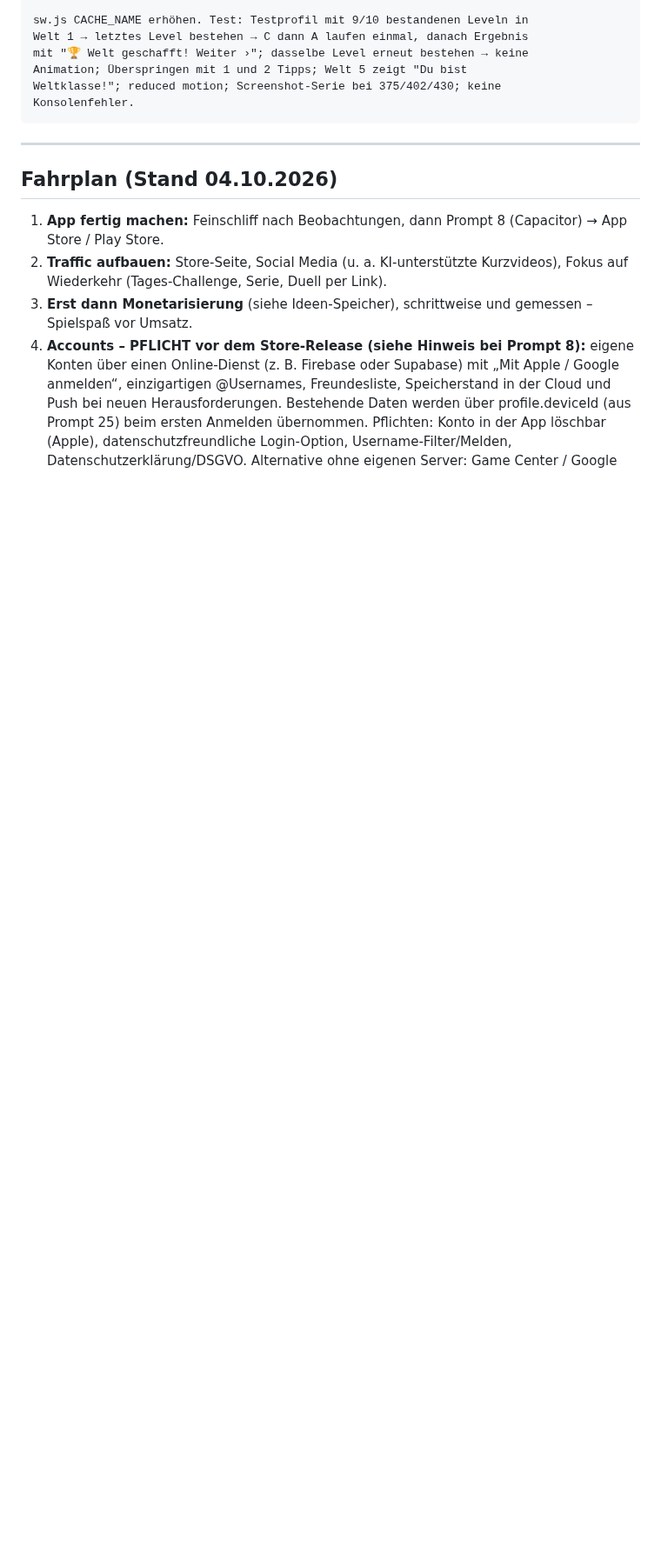
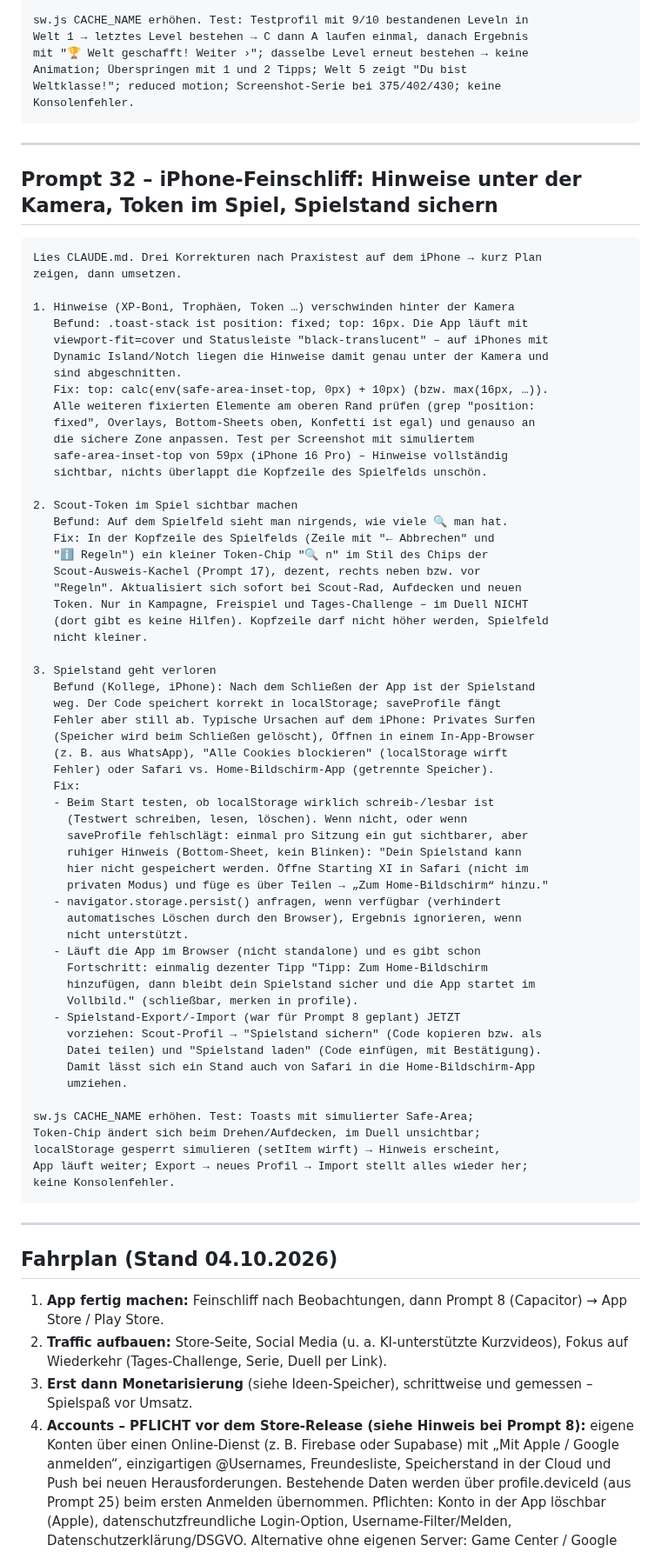
Before and after one commit to floriangiggs/Starting-XI, a Markdown page: prompts_naechste_schritte.md, the part around one of its changes. Shown at 87% size. GitHub-like rendering; blank space fills up the shorter version.

Commit message:
Prompt 32: Safe-Area für Hinweise, Token im Spiel, Spielstand sichern
Co-Authored-By: Claude Opus 5.5 <noreply@anthropic.com>
Claude-Session: https://claude.ai/code/session_01BD2NRrYwgkFvEW7Tg15nNQ

````diff
--- a/prompts_naechste_schritte.md
+++ b/prompts_naechste_schritte.md
@@ -2414,6 +2415,70 @@ mit "🏆 Welt geschafft! Weiter ›"; dasselbe Level erneut bestehen → keine
 Animation; Überspringen mit 1 und 2 Tipps; Welt 5 zeigt "Du bist
 Weltklasse!"; reduced motion; Screenshot-Serie bei 375/402/430; keine
 Konsolenfehler.
+```
+
+---
+
+## Prompt 32 – iPhone-Feinschliff: Hinweise unter der Kamera, Token im Spiel, Spielstand sichern
+
+```
+Lies CLAUDE.md. Drei Korrekturen nach Praxistest auf dem iPhone → kurz Plan
+zeigen, dann umsetzen.
+
+1. Hinweise (XP-Boni, Trophäen, Token …) verschwinden hinter der Kamera
+   Befund: .toast-stack ist position: fixed; top: 16px. Die App läuft mit
+   viewport-fit=cover und Statusleiste "black-translucent" – auf iPhones mit
+   Dynamic Island/Notch liegen die Hinweise damit genau unter der Kamera und
+   sind abgeschnitten.
+   Fix: top: calc(env(safe-area-inset-top, 0px) + 10px) (bzw. max(16px, …)).
+   Alle weiteren fixierten Elemente am oberen Rand prüfen (grep "position:
+   fixed", Overlays, Bottom-Sheets oben, Konfetti ist egal) und genauso an
+   die sichere Zone anpassen. Test per Screenshot mit simuliertem
+   safe-area-inset-top von 59px (iPhone 16 Pro) – Hinweise vollständig
+   sichtbar, nichts überlappt die Kopfzeile des Spielfelds unschön.
+
+2. Scout-Token im Spiel sichtbar machen
+   Befund: Auf dem Spielfeld sieht man nirgends, wie viele 🔍 man hat.
+   Fix: In der Kopfzeile des Spielfelds (Zeile mit "← Abbrechen" und
+   "ℹ️ Regeln") ein kleiner Token-Chip "🔍 n" im Stil des Chips der
+   Scout-Ausweis-Kachel (Prompt 17), dezent, rechts neben bzw. vor
+   "Regeln". Aktualisiert sich sofort bei Scout-Rad, Aufdecken und neuen
+   Token. Nur in Kampagne, Freispiel und Tages-Challenge – im Duell NICHT
+   (dort gibt es keine Hilfen). Kopfzeile darf nicht höher werden, Spielfeld
+   nicht kleiner.
+
+3. Spielstand geht verloren
+   Befund (Kollege, iPhone): Nach dem Schließen der App ist der Spielstand
+   weg. Der Code speichert korrekt in localStorage; saveProfile fängt
+   Fehler aber still ab. Typische Ursachen auf dem iPhone: Privates Surfen
+   (Speicher wird beim Schließen gelöscht), Öffnen in einem In-App-Browser
+   (z. B. aus WhatsApp), "Alle Cookies blockieren" (localStorage wirft
+   Fehler) oder Safari vs. Home-Bildschirm-App (getrennte Speicher).
+   Fix:
+   - Beim Start testen, ob localStorage wirklich schreib-/lesbar ist
+     (Testwert schreiben, lesen, löschen). Wenn nicht, oder wenn
+     saveProfile fehlschlägt: einmal pro Sitzung ein gut sichtbarer, aber
+     ruhiger Hinweis (Bottom-Sheet, kein Blinken): "Dein Spielstand kann
+     hier nicht gespeichert werden. Öffne Starting XI in Safari (nicht im
+     privaten Modus) und füge es über Teilen → „Zum Home-Bildschirm“ hinzu."
+   - navigator.storage.persist() anfragen, wenn verfügbar (verhindert
+     automatisches Löschen durch den Browser), Ergebnis ignorieren, wenn
+     nicht unterstützt.
+   - Läuft die App im Browser (nicht standalone) und es gibt schon
+     Fortschritt: einmalig dezenter Tipp "Tipp: Zum Home-Bildschirm
+     hinzufügen, dann bleibt dein Spielstand sicher und die App startet im
+     Vollbild." (schließbar, merken in profile).
+   - Spielstand-Export/-Import (war für Prompt 8 geplant) JETZT
+     vorziehen: Scout-Profil → "Spielstand sichern" (Code kopieren bzw. als
+     Datei teilen) und "Spielstand laden" (Code einfügen, mit Bestätigung).
+     Damit lässt sich ein Stand auch von Safari in die Home-Bildschirm-App
+     umziehen.
+
+sw.js CACHE_NAME erhöhen. Test: Toasts mit simulierter Safe-Area;
+Token-Chip ändert sich beim Drehen/Aufdecken, im Duell unsichtbar;
+localStorage gesperrt simulieren (setItem wirft) → Hinweis erscheint,
+App läuft weiter; Export → neues Profil → Import stellt alles wieder her;
+keine Konsolenfehler.
 ```
 
 ---
````
Also changed, not shown: other parts of prompts_naechste_schritte.md (+3 -2 lines).
